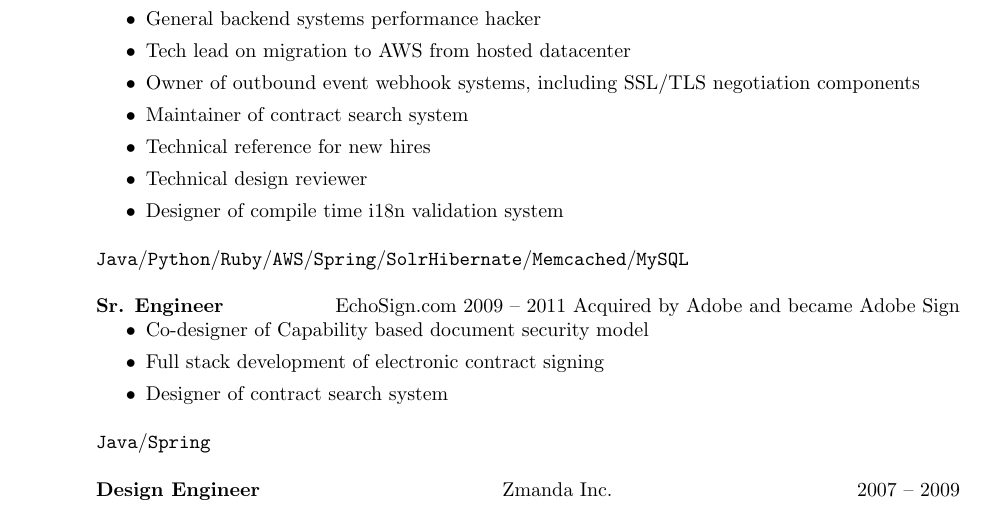
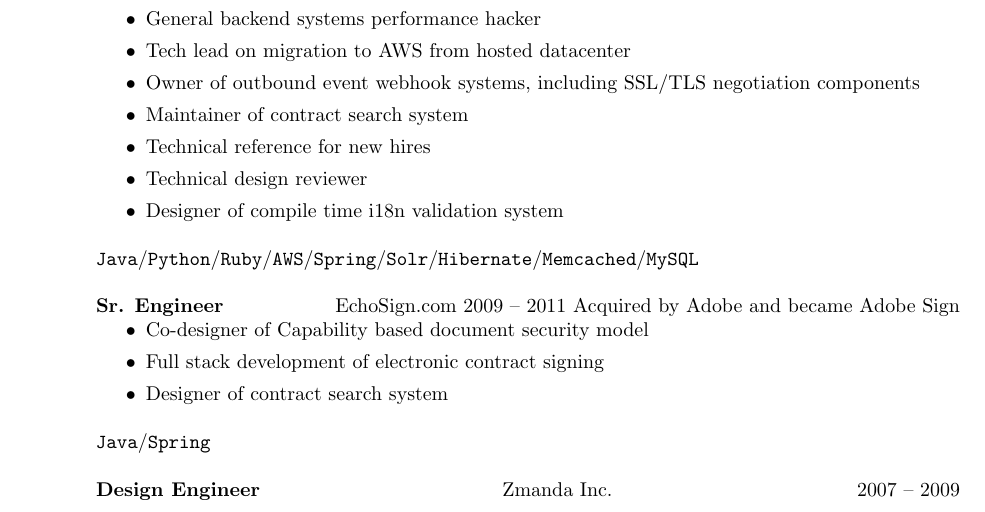
Before and after one commit to benfollis/pubdocs, a LaTeX CV (cv/ben_follis_cv_simplified.tex): part of page 1 of 2, cut so that both start at the same text. Compiled offline with pdfLaTeX.

Commit message:
Fix: Fixed missing slash between Solr and Hibernate

```diff
--- a/cv/ben_follis_cv_simplified.tex
+++ b/cv/ben_follis_cv_simplified.tex
@@ -50,7 +50,7 @@
         \item Technical design reviewer
         \item Designer of compile time i18n validation system
         \end{itemize}
-	\texttt{Java}\slash\texttt{Python}\slash\texttt{Ruby}\slash\texttt{AWS}\slash\texttt{Spring}\slash\texttt{Solr}\texttt{Hibernate}\slash\texttt{Memcached}\slash\texttt{MySQL}
+	\texttt{Java}\slash\texttt{Python}\slash\texttt{Ruby}\slash\texttt{AWS}\slash\texttt{Spring}\slash\texttt{Solr}\slash\texttt{Hibernate}\slash\texttt{Memcached}\slash\texttt{MySQL}
 
 
         {\bf Sr. Engineer} \hfill EchoSign.com 2009 -- 2011
```
Also changed, not shown: cv/ben_follis_cv_simplified.pdf, 1 other file.
